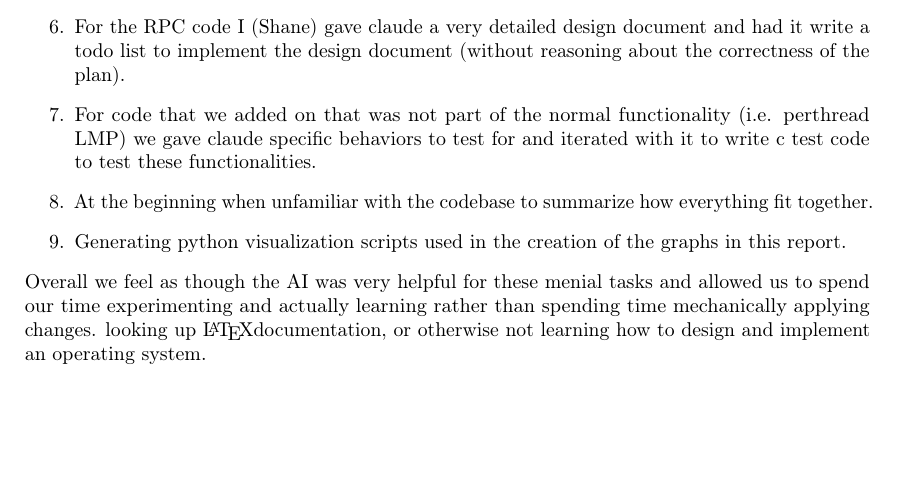
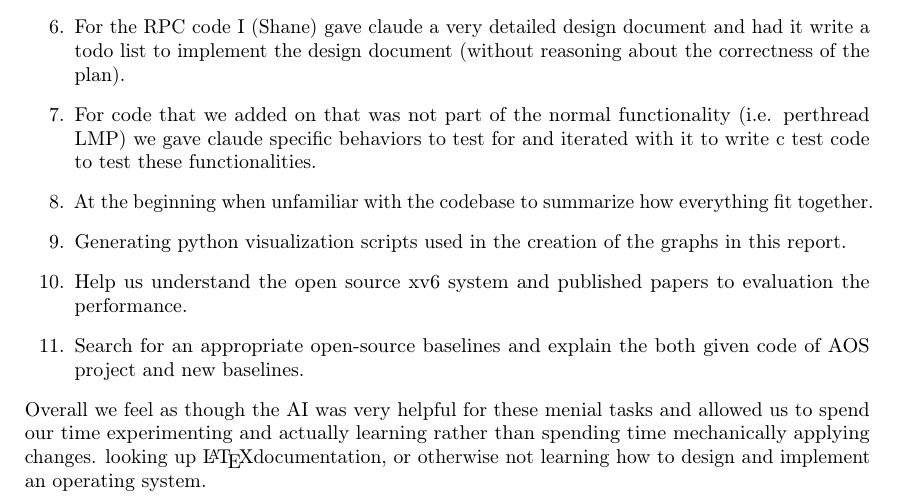
Before and after one commit to shanenelson1117/OS_capstone_report, a LaTeX thesis (main.tex, which reads ai.tex): part of page 40 of 40, cut so that both start at the same text, the shorter picture padded with empty space. Compiled offline with pdfLaTeX.

Commit message:
AI usage added 10 and 11

```diff
--- a/ai.tex
+++ b/ai.tex
@@ -24,6 +24,8 @@ We used generative AI (Claude) in the following ways:
   to test for and iterated with it to write c test code to test these functionalities.
   \item At the beginning when unfamiliar with the codebase to summarize how everything fit together.
   \item Generating python visualization scripts used in the creation of the graphs in this report.
+  \item Help us understand the open source xv6 system and published papers to evaluation the performance.
+  \item Search for an appropriate open-source baselines and explain the both given code of AOS project and new baselines.
 \end{enumerate}
 
 \noindent Overall we feel as though the AI was very helpful for these menial tasks and allowed us to spend our time
```
